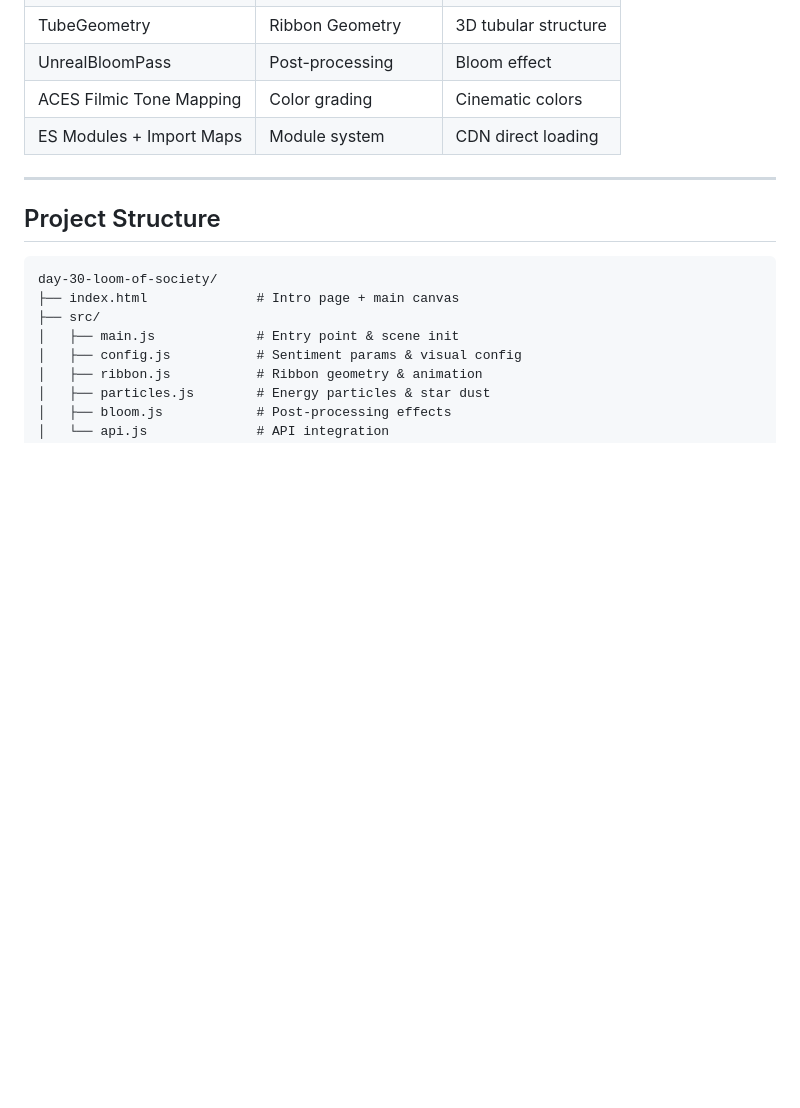
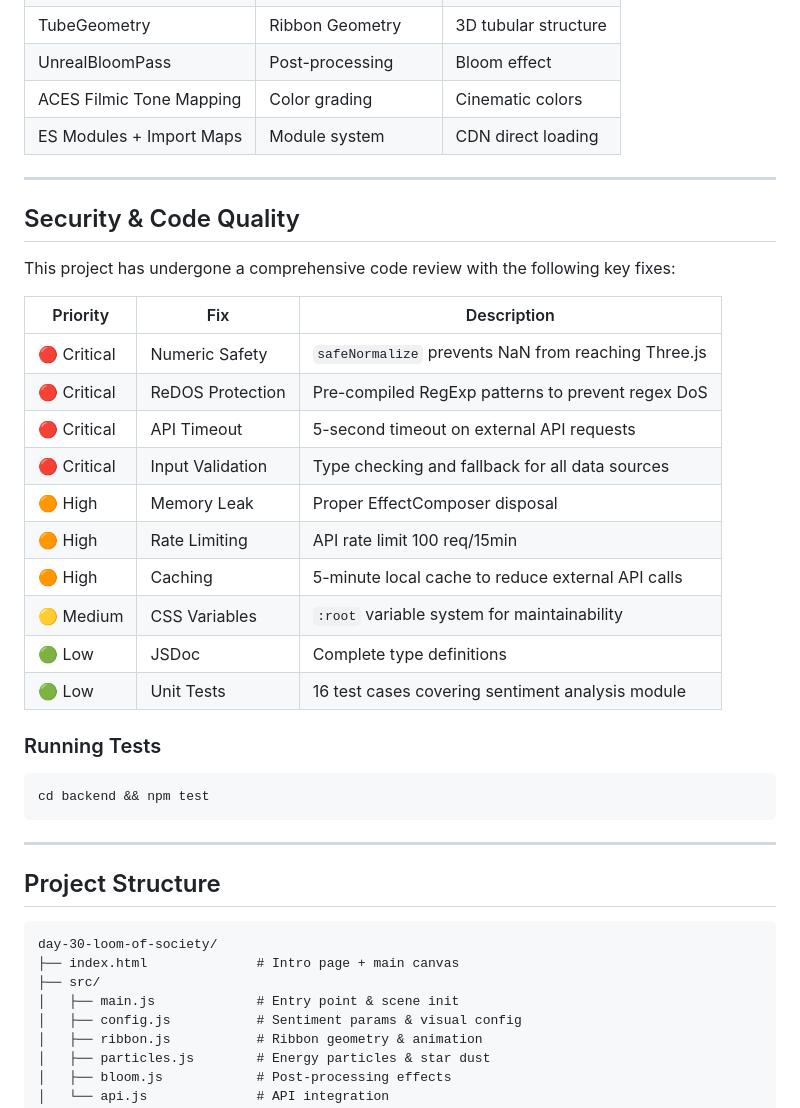
Before and after one commit to tznthou/day-30-loom-of-society, a Markdown page: README_EN.md, the part around the change. Rendered like a GitHub page; blank space fills up the shorter version.

````diff
--- a/README_EN.md
+++ b/README_EN.md
@@ -99,6 +99,31 @@ Overall discussion intensity:
 | UnrealBloomPass | Post-processing | Bloom effect |
 | ACES Filmic Tone Mapping | Color grading | Cinematic colors |
 | ES Modules + Import Maps | Module system | CDN direct loading |
+
+---
+
+## Security & Code Quality
+
+This project has undergone a comprehensive code review with the following key fixes:
+
+| Priority | Fix | Description |
+|----------|-----|-------------|
+| 🔴 Critical | Numeric Safety | `safeNormalize` prevents NaN from reaching Three.js |
+| 🔴 Critical | ReDOS Protection | Pre-compiled RegExp patterns to prevent regex DoS |
+| 🔴 Critical | API Timeout | 5-second timeout on external API requests |
+| 🔴 Critical | Input Validation | Type checking and fallback for all data sources |
+| 🟠 High | Memory Leak | Proper EffectComposer disposal |
+| 🟠 High | Rate Limiting | API rate limit 100 req/15min |
+| 🟠 High | Caching | 5-minute local cache to reduce external API calls |
+| 🟡 Medium | CSS Variables | `:root` variable system for maintainability |
+| 🟢 Low | JSDoc | Complete type definitions |
+| 🟢 Low | Unit Tests | 16 test cases covering sentiment analysis module |
+
+### Running Tests
+
+```bash
+cd backend && npm test
+```
 
 ---
 
````
Also changed, not shown: README.md (+25 -0 lines).
